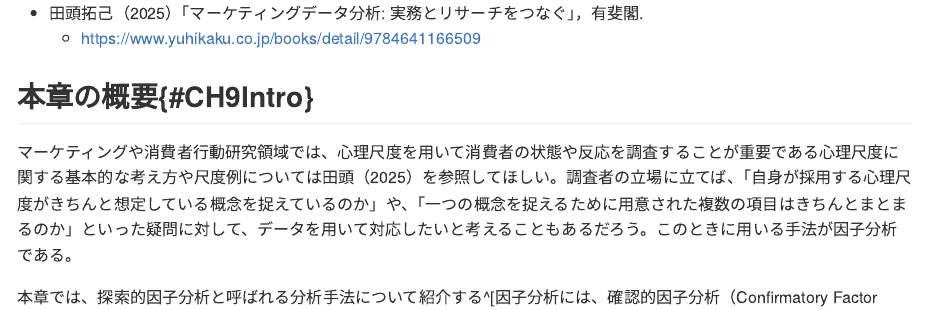
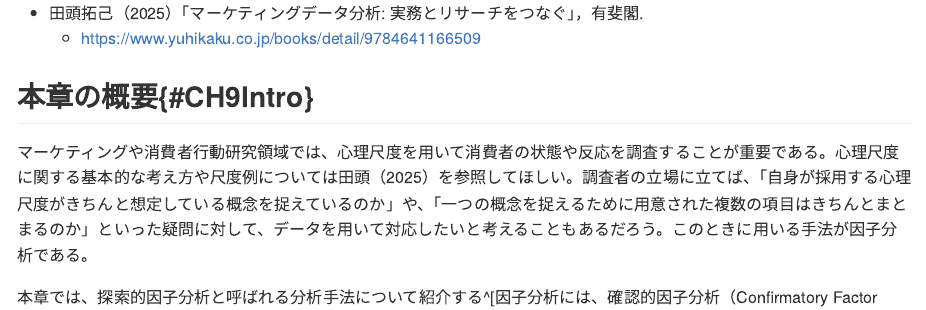
Before and after one commit to tak-tag/mktg_analysis_comp.github.io, an R Markdown document (08-positioning.Rmd): the page in a window 1100 px wide, from 200 px down. The pictures show the output file docs/08-positioning.md that the author committed with the source, drawn offline in the style of GitHub.

Commit message:
problem modified

```diff
--- a/08-positioning.Rmd
+++ b/08-positioning.Rmd
@@ -8,7 +8,7 @@
 
 ## 本章の概要{#CH9Intro}
 
-マーケティングや消費者行動研究領域では、心理尺度を用いて消費者の状態や反応を調査することが重要である心理尺度に関する基本的な考え方や尺度例については田頭（2025）を参照してほしい。調査者の立場に立てば、「自身が採用する心理尺度がきちんと想定している概念を捉えているのか」や、「一つの概念を捉えるために用意された複数の項目はきちんとまとまるのか」といった疑問に対して、データを用いて対応したいと考えることもあるだろう。このときに用いる手法が因子分析である。
+マーケティングや消費者行動研究領域では、心理尺度を用いて消費者の状態や反応を調査することが重要である。心理尺度に関する基本的な考え方や尺度例については田頭（2025）を参照してほしい。調査者の立場に立てば、「自身が採用する心理尺度がきちんと想定している概念を捉えているのか」や、「一つの概念を捉えるために用意された複数の項目はきちんとまとまるのか」といった疑問に対して、データを用いて対応したいと考えることもあるだろう。このときに用いる手法が因子分析である。
 
 本章では、探索的因子分析と呼ばれる分析手法について紹介する^[因子分析には、確認的因子分析（Confirmatory Factor Analysis）という手法も存在する。確認的因子分析は、探索的因子分析や先行研究などに基づき、因子の数と因子負荷量について仮説的な構造を想定し、その構造をデータに基づき検証する方法である。本書では省略するが、学術的な研究では広く採用されている手法であるため、川端ほか（2019）などを参照してほしい。]。そのうえで、ここでは主に二種類の因子分析の利用方法について紹介する。第一に、因子分析の最も基本的かつ一般的な方法で、心理尺度の構成やまとまりを検討することを目的とした方法である。第二は、マーケティングにおけるポジショニングについて検討するための因子分析の応用について説明する。この方法は実務的なマーケティングリサーチ法の一環で紹介される方法である。
 
```
Also changed, not shown: docs/06-choicemodel.md, docs/08-positioning.md, docs/search_index.json, 10 other files.
